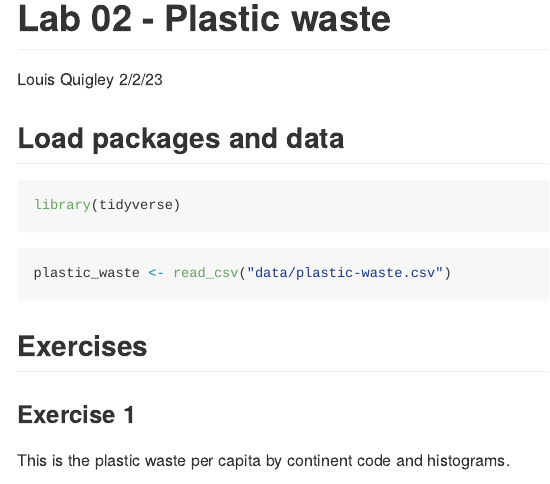
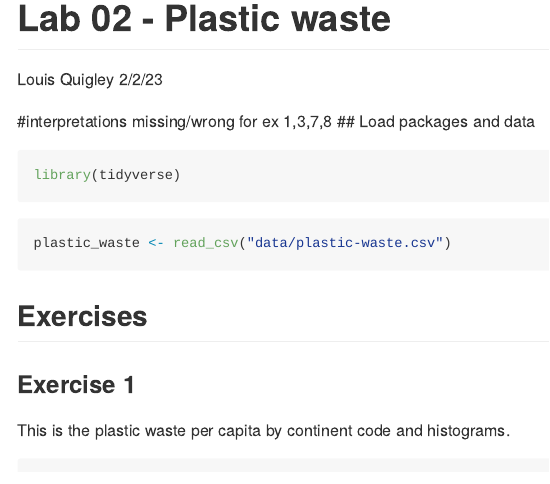
Before and after one commit to EAES-420-Spring23/Week-4-Quigley, an R Markdown document (lab-02-starter.Rmd): the page in a window 1100 px wide, from its top. Rendered offline with R 4.5, knitr and Pandoc, with nearby package versions.

Commit message:
Update lab-02-starter.Rmd
8/10

````diff
--- a/lab-02-starter.Rmd
+++ b/lab-02-starter.Rmd
@@ -4,7 +4,7 @@ author: "Louis Quigley"
 date: "2/2/23"
 output: github_document
 ---
-
+#interpretations missing/wrong for ex 1,3,7,8
 ## Load packages and data
 
 ```{r load-packages, message=FALSE}
````
